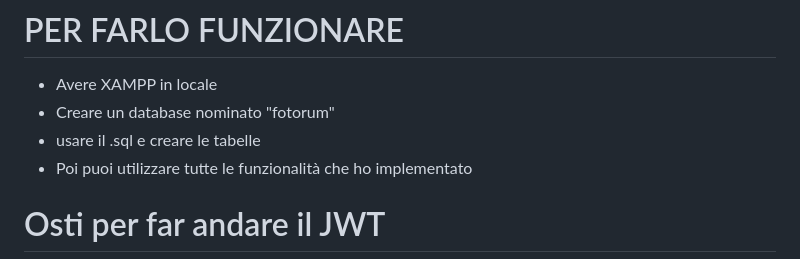
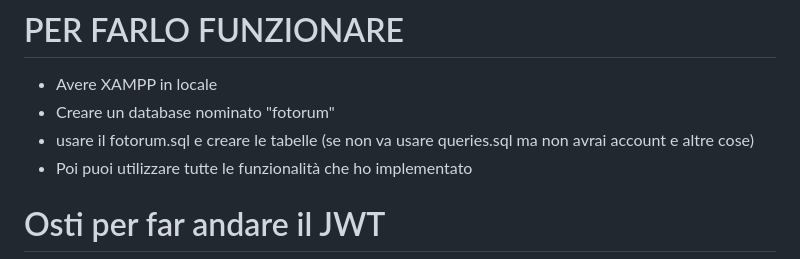
Before and after one commit to VolpiSte/ProgQuinta, a Markdown page: README.md, the part around the change. GitHub-like rendering.

```diff
--- a/README.md
+++ b/README.md
@@ -114,7 +114,7 @@ Like (<ins>id_like</ins>, <ins>id_post</ins>, <ins>account_nickname</ins>) <br>
 # PER FARLO FUNZIONARE
 - Avere XAMPP in locale
 - Creare un database nominato "fotorum"
-- usare il .sql e creare le tabelle
+- usare il fotorum.sql e creare le tabelle (se non va usare queries.sql ma non avrai account e altre cose)
 - Poi puoi utilizzare tutte le funzionalità che ho implementato
 
 
```
